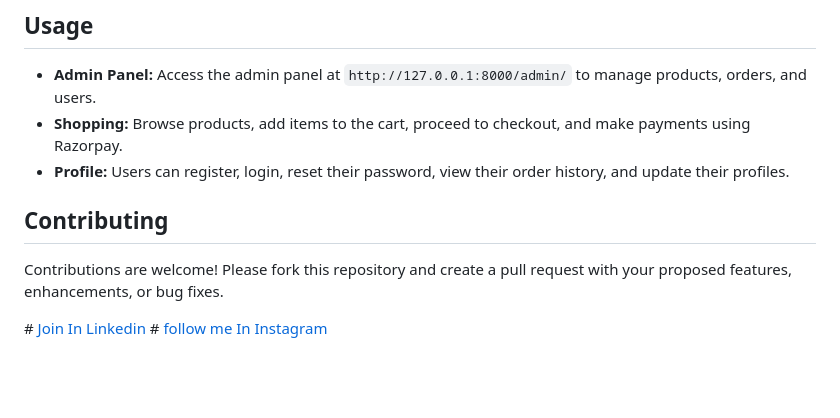
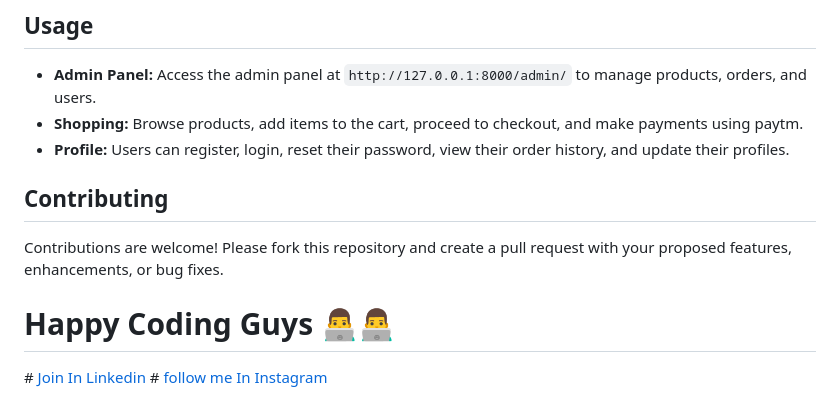
Before and after one commit to Arjitshukla/E-commerce_Project, a Markdown page: README.md, the part around one of its changes. Rendered like a GitHub page; blank space fills up the shorter version.

```diff
--- a/README.md
+++ b/README.md
@@ -137,14 +138,14 @@ To run this project locally, follow these steps:
 
 ## Usage
 - **Admin Panel:** Access the admin panel at `http://127.0.0.1:8000/admin/` to manage products, orders, and users.
-- **Shopping:** Browse products, add items to the cart, proceed to checkout, and make payments using Razorpay.
+- **Shopping:** Browse products, add items to the cart, proceed to checkout, and make payments using paytm.
 - **Profile:** Users can register, login, reset their password, view their order history, and update their profiles.
 
 ## Contributing
 Contributions are welcome! Please fork this repository and create a pull request with your proposed features, enhancements, or bug fixes.
 
 
-
+# Happy Coding Guys 👨‍💻👨‍💻
 
 #[ Join In Linkedin ](https://www.linkedin.com/in/arjit-shukla-484911275/)
 #[ follow me In Instagram ](https://www.instagram.com/__imarjit/)
```
Also changed, not shown: other parts of README.md (+2 -1 lines).
